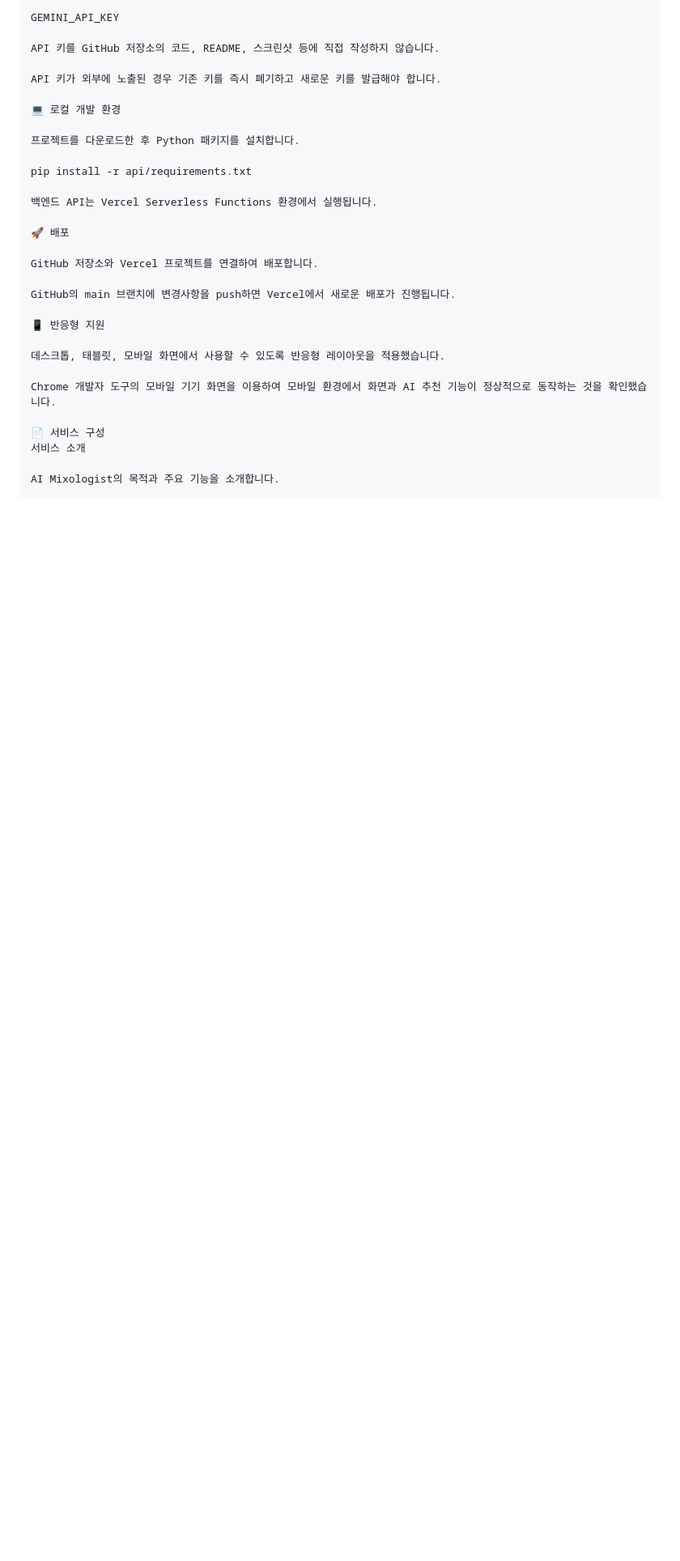
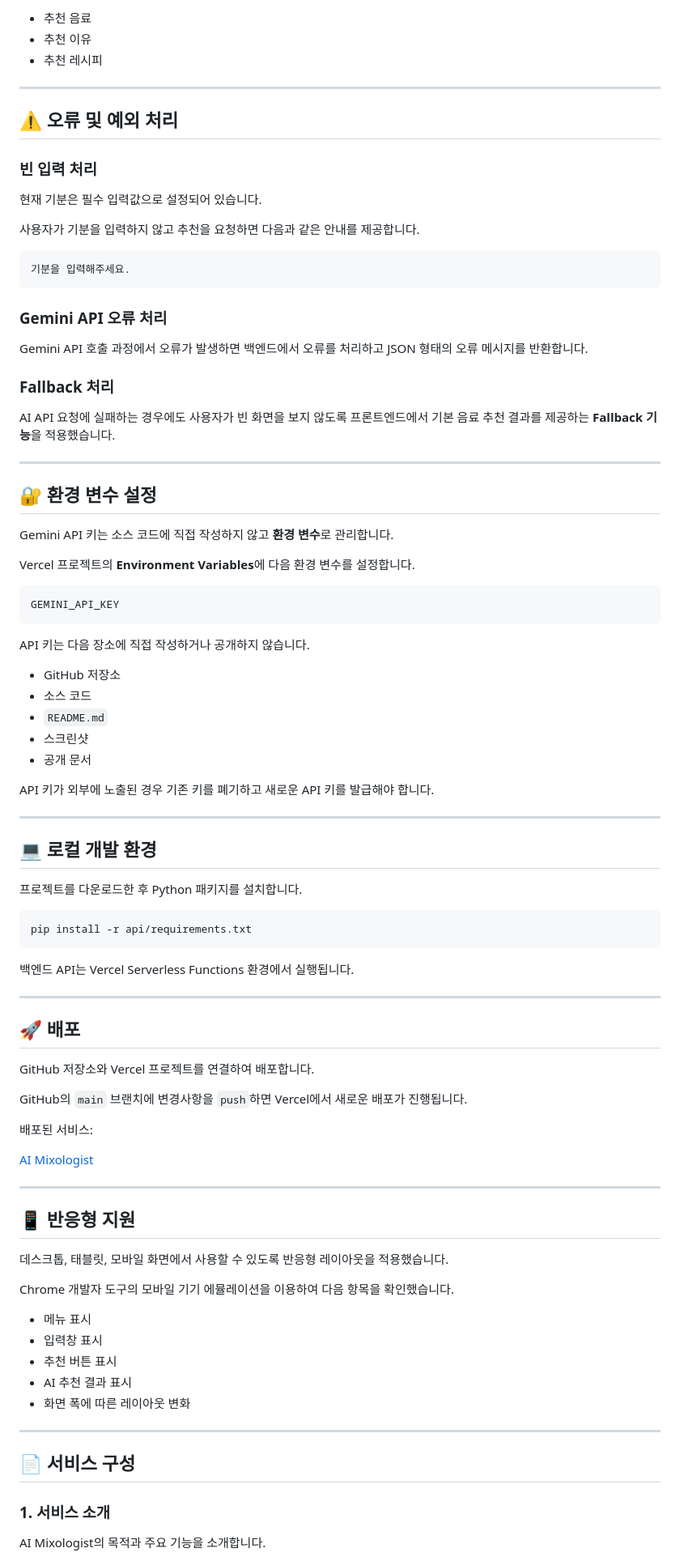
Before and after one commit to wymm01/A1-3, a Markdown page: README.md, the part around one of its changes. Shown at 81% size. GitHub-like rendering; blank space fills up the shorter version.

````diff
--- a/README.md
+++ b/README.md
@@ -98,31 +141,94 @@ Vercel 프로젝트의 Environment Variables에 다음 환경 변수를 설정
+- 추천 음료
+- 추천 이유
+- 추천 레시피
+
+---
+
+## ⚠️ 오류 및 예외 처리
+
+### 빈 입력 처리
+
+현재 기분은 필수 입력값으로 설정되어 있습니다.
+
+사용자가 기분을 입력하지 않고 추천을 요청하면 다음과 같은 안내를 제공합니다.
+
+```text
+기분을 입력해주세요.
+```
+
+### Gemini API 오류 처리
+
+Gemini API 호출 과정에서 오류가 발생하면 백엔드에서 오류를 처리하고 JSON 형태의 오류 메시지를 반환합니다.
+
+### Fallback 처리
+
+AI API 요청에 실패하는 경우에도 사용자가 빈 화면을 보지 않도록 프론트엔드에서 기본 음료 추천 결과를 제공하는 **Fallback 기능**을 적용했습니다.
+
+---
+
+## 🔐 환경 변수 설정
+
+Gemini API 키는 소스 코드에 직접 작성하지 않고 **환경 변수**로 관리합니다.
+
+Vercel 프로젝트의 **Environment Variables**에 다음 환경 변수를 설정합니다.
+
+```text
 GEMINI_API_KEY
+```
 
-API 키를 GitHub 저장소의 코드, README, 스크린샷 등에 직접 작성하지 않습니다.
+API 키는 다음 장소에 직접 작성하거나 공개하지 않습니다.
 
-API 키가 외부에 노출된 경우 기존 키를 즉시 폐기하고 새로운 키를 발급해야 합니다.
+- GitHub 저장소
+- 소스 코드
+- `README.md`
+- 스크린샷
+- 공개 문서
 
-💻 로컬 개발 환경
+API 키가 외부에 노출된 경우 기존 키를 폐기하고 새로운 API 키를 발급해야 합니다.
+
+---
+
+## 💻 로컬 개발 환경
 
 프로젝트를 다운로드한 후 Python 패키지를 설치합니다.
 
+```bash
 pip install -r api/requirements.txt
+```
 
 백엔드 API는 Vercel Serverless Functions 환경에서 실행됩니다.
 
-🚀 배포
+---
+
+## 🚀 배포
 
 GitHub 저장소와 Vercel 프로젝트를 연결하여 배포합니다.
 
-GitHub의 main 브랜치에 변경사항을 push하면 Vercel에서 새로운 배포가 진행됩니다.
+GitHub의 `main` 브랜치에 변경사항을 `push`하면 Vercel에서 새로운 배포가 진행됩니다.
 
-📱 반응형 지원
+배포된 서비스:
+
+[AI Mixologist](https://a1-3-flax.vercel.app/)
+
+---
+
+## 📱 반응형 지원
 
 데스크톱, 태블릿, 모바일 화면에서 사용할 수 있도록 반응형 레이아웃을 적용했습니다.
 
-Chrome 개발자 도구의 모바일 기기 화면을 이용하여 모바일 환경에서 화면과 AI 추천 기능이 정상적으로 동작하는 것을 확인했습니다.
+Chrome 개발자 도구의 모바일 기기 에뮬레이션을 이용하여 다음 항목을 확인했습니다.
 
-📄 서비스 구성
-서비스 소개
+- 메뉴 표시
+- 입력창 표시
+- 추천 버튼 표시
+- AI 추천 결과 표시
+- 화면 폭에 따른 레이아웃 변화
+
+---
+
+## 📄 서비스 구성
+
+### 1. 서비스 소개
 
 AI Mixologist의 목적과 주요 기능을 소개합니다.
 
````
Also changed, not shown: other parts of README.md (+90 -43 lines).
